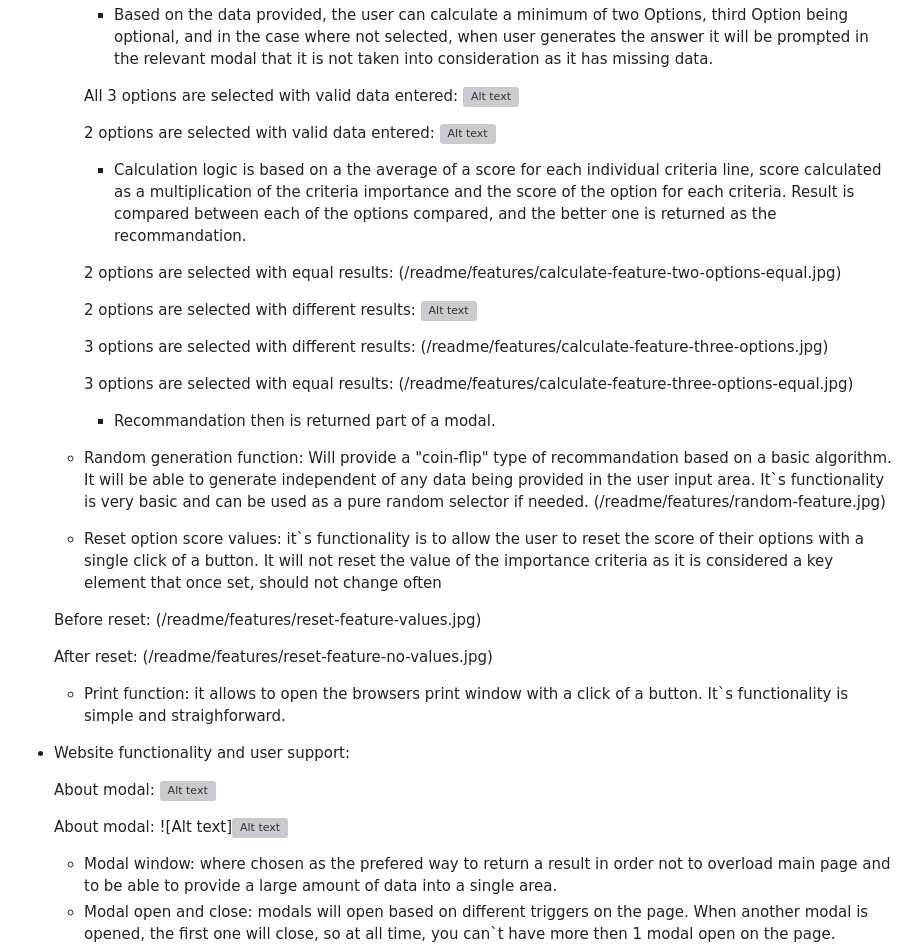
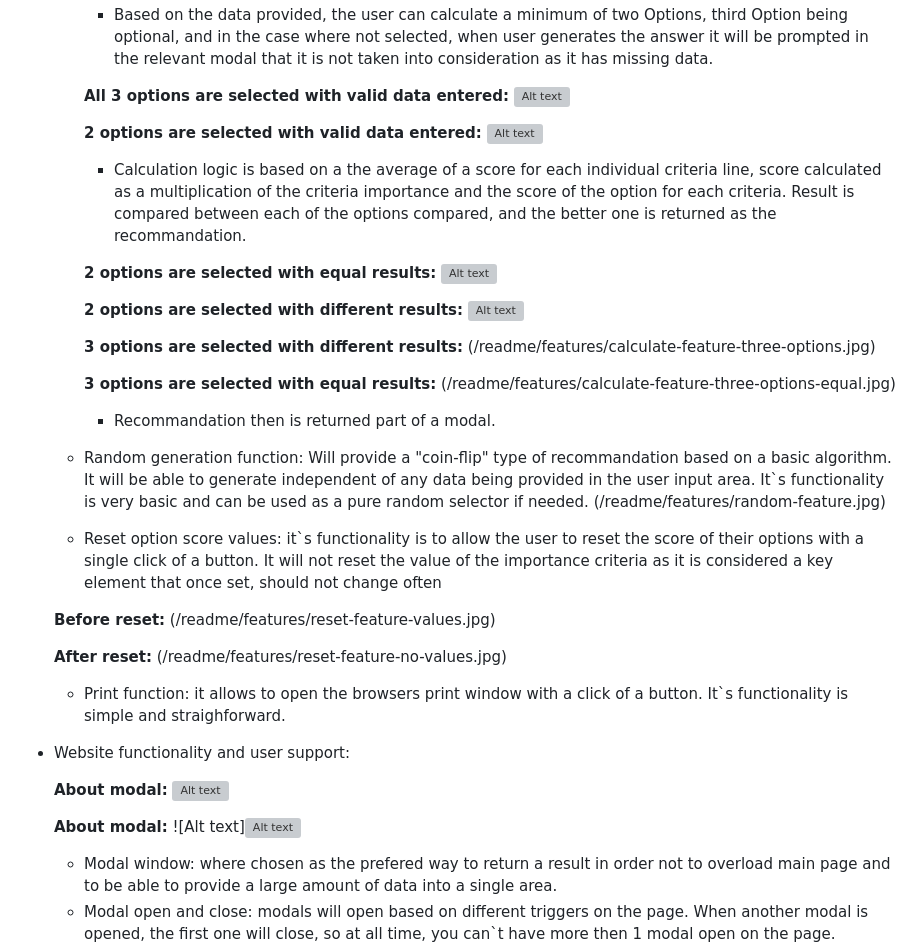
Before and after one commit to Code-Institute-Submissions/mtopircean-project2, a Markdown page: README.md, the part around the change. Drawn GitHub-style; grey boxes are pictures that could not be loaded.

Commit message:
Updated features in readme.

```diff
--- a/README.md
+++ b/README.md
@@ -208,24 +208,24 @@ Page designed in order to provide 404 customized message and experience.
       ![Alt text](/readme/features/notification-data-not-entered.jpg)
       * Based on the data provided, the user can calculate a minimum of two Options, third Option being optional, and in the case where not selected, when user generates the answer it will be prompted in the relevant modal that it is not taken into consideration as it has missing data.
 
-      All 3 options are selected with valid data entered:
+      **All 3 options are selected with valid data entered:**
       ![Alt text](/readme/features/calculate-feature-three-options.jpg)
 
-      2 options are selected with valid data entered:
+      **2 options are selected with valid data entered:**
       ![Alt text](/readme/features/calculate-feature-two-options.jpg)
 
       * Calculation logic is based on a the average of a score for each individual criteria line, score calculated as a multiplication of the criteria importance and the score of the option for each criteria. Result is compared between each of the options compared, and the better one is returned as the recommandation.
 
-      2 options are selected with equal results:
-      (/readme/features/calculate-feature-two-options-equal.jpg)
+      **2 options are selected with equal results:**
+      ![Alt text](/readme/features/calculate-feature-two-options-equal.jpg)
 
-      2 options are selected with different results:
+      **2 options are selected with different results:**
       ![Alt text](/readme/features/calculate-feature-two-options.jpg)
 
-      3 options are selected with different results:
+      **3 options are selected with different results:**
       (/readme/features/calculate-feature-three-options.jpg)
 
-      3 options are selected with equal results:
+      **3 options are selected with equal results:**
       (/readme/features/calculate-feature-three-options-equal.jpg)
 
       * Recommandation then is returned part of a modal.
@@ -234,19 +234,19 @@ Page designed in order to provide 404 customized message and experience.
 
   * Reset option score values: it`s functionality is to allow the user to reset the score of their options with a single click of a button. It will not reset the value of the importance criteria as it is considered a key element that once set, should not change often
 
-  Before reset:
+  **Before reset:**
   (/readme/features/reset-feature-values.jpg)
 
-  After reset:
+  **After reset:**
   (/readme/features/reset-feature-no-values.jpg)
   * Print function: it allows to open the browsers print window with a click of a button. It`s functionality is simple and straighforward.
 
 * Website functionality and user support:
 
-    About modal:
+    **About modal:**
     ![Alt text](/readme/features/about-modal.jpg)
 
-    About modal:
+    **About modal:**
     ![Alt text]![Alt text](/readme/features/how-to-modal.jpg)
 
   * Modal window: where chosen as the prefered way to return a result in order not to overload main page and to be able to provide a large amount of data into a single area.
```
